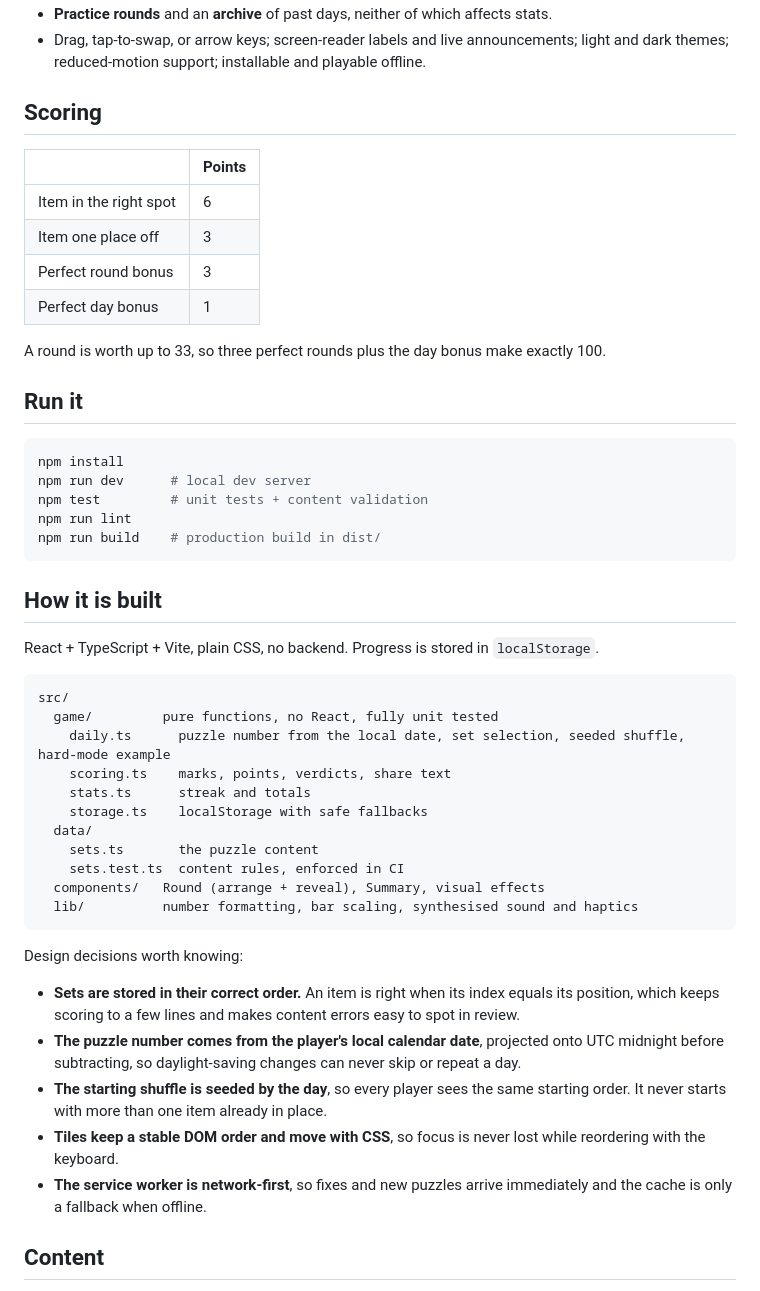
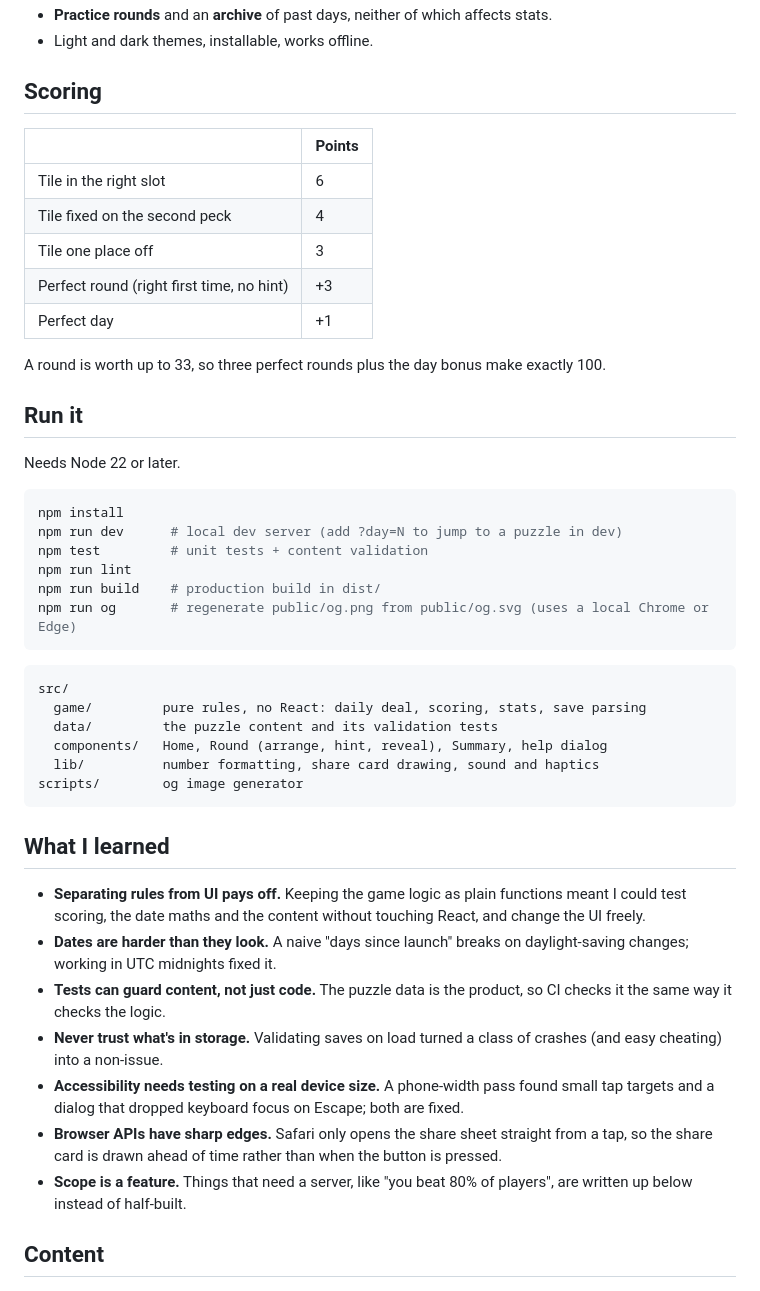
Before and after one commit to darrock712/pecking-order, a Markdown page: README.md, the part around one of its changes. GitHub-like rendering.

````diff
--- a/README.md
+++ b/README.md
@@ -23,52 +40,49 @@ It takes about a minute a day, runs entirely in the browser, and needs no accoun
 - **Practice rounds** and an **archive** of past days, neither of which affects stats.
-- Drag, tap-to-swap, or arrow keys; screen-reader labels and live announcements; light and dark themes; reduced-motion support; installable and playable offline.
+- Light and dark themes, installable, works offline.
 
 ## Scoring
 
 | | Points |
 |---|---|
-| Item in the right spot | 6 |
-| Item one place off | 3 |
-| Perfect round bonus | 3 |
-| Perfect day bonus | 1 |
+| Tile in the right slot | 6 |
+| Tile fixed on the second peck | 4 |
+| Tile one place off | 3 |
+| Perfect round (right first time, no hint) | +3 |
+| Perfect day | +1 |
 
 A round is worth up to 33, so three perfect rounds plus the day bonus make exactly 100.
 
 ## Run it
 
+Needs Node 22 or later.
+
 ```bash
 npm install
-npm run dev      # local dev server
+npm run dev      # local dev server (add ?day=N to jump to a puzzle in dev)
 npm test         # unit tests + content validation
 npm run lint
 npm run build    # production build in dist/
+npm run og       # regenerate public/og.png from public/og.svg (uses a local Chrome or Edge)
 ```
-
-## How it is built
-
-React + TypeScript + Vite, plain CSS, no backend. Progress is stored in `localStorage`.
 
 ```
 src/
-  game/         pure functions, no React, fully unit tested
-    daily.ts      puzzle number from the local date, set selection, seeded shuffle, hard-mode example
-    scoring.ts    marks, points, verdicts, share text
-    stats.ts      streak and totals
-    storage.ts    localStorage with safe fallbacks
-  data/
-    sets.ts       the puzzle content
-    sets.test.ts  content rules, enforced in CI
-  components/   Round (arrange + reveal), Summary, visual effects
-  lib/          number formatting, bar scaling, synthesised sound and haptics
+  game/         pure rules, no React: daily deal, scoring, stats, save parsing
+  data/         the puzzle content and its validation tests
+  components/   Home, Round (arrange, hint, reveal), Summary, help dialog
+  lib/          number formatting, share card drawing, sound and haptics
+scripts/        og image generator
 ```
 
-Design decisions worth knowing:
+## What I learned
 
-- **Sets are stored in their correct order.** An item is right when its index equals its position, which keeps scoring to a few lines and makes content errors easy to spot in review.
-- **The puzzle number comes from the player's local calendar date**, projected onto UTC midnight before subtracting, so daylight-saving changes can never skip or repeat a day.
-- **The starting shuffle is seeded by the day**, so every player sees the same starting order. It never starts with more than one item already in place.
-- **Tiles keep a stable DOM order and move with CSS**, so focus is never lost while reordering with the keyboard.
-- **The service worker is network-first**, so fixes and new puzzles arrive immediately and the cache is only a fallback when offline.
+- **Separating rules from UI pays off.** Keeping the game logic as plain functions meant I could test scoring, the date maths and the content without touching React, and change the UI freely.
+- **Dates are harder than they look.** A naive "days since launch" breaks on daylight-saving changes; working in UTC midnights fixed it.
+- **Tests can guard content, not just code.** The puzzle data is the product, so CI checks it the same way it checks the logic.
+- **Never trust what's in storage.** Validating saves on load turned a class of crashes (and easy cheating) into a non-issue.
+- **Accessibility needs testing on a real device size.** A phone-width pass found small tap targets and a dialog that dropped keyboard focus on Escape; both are fixed.
+- **Browser APIs have sharp edges.** Safari only opens the share sheet straight from a tap, so the share card is drawn ahead of time rather than when the button is pressed.
+- **Scope is a feature.** Things that need a server, like "you beat 80% of players", are written up below instead of half-built.
 
 ## Content
 
````
Also changed, not shown: other parts of README.md (+30 -13 lines), docs/start.png.
